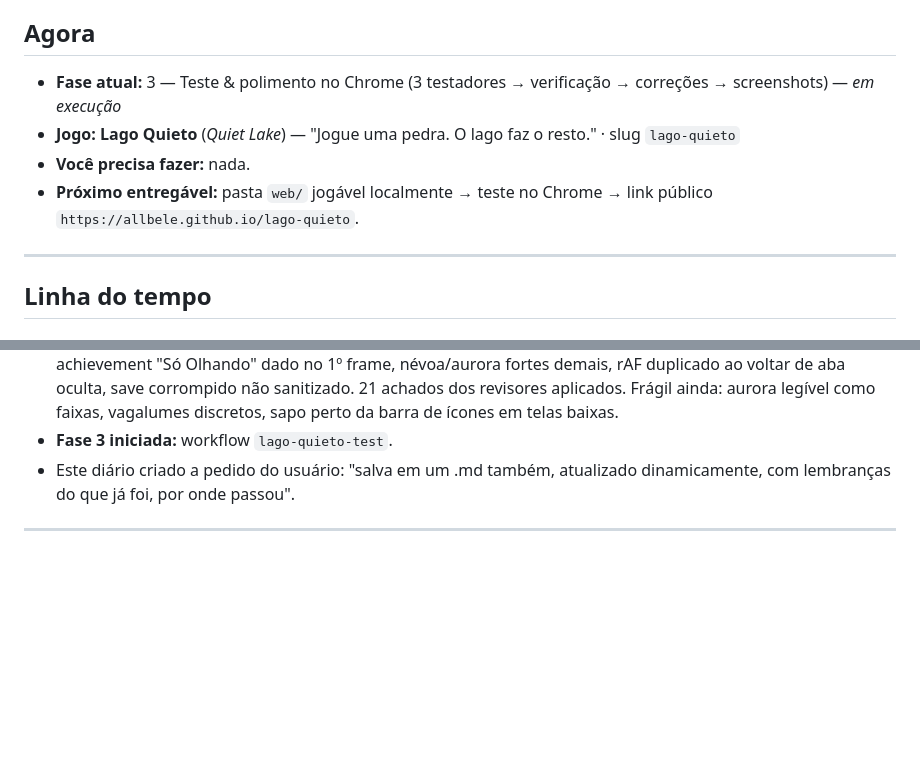
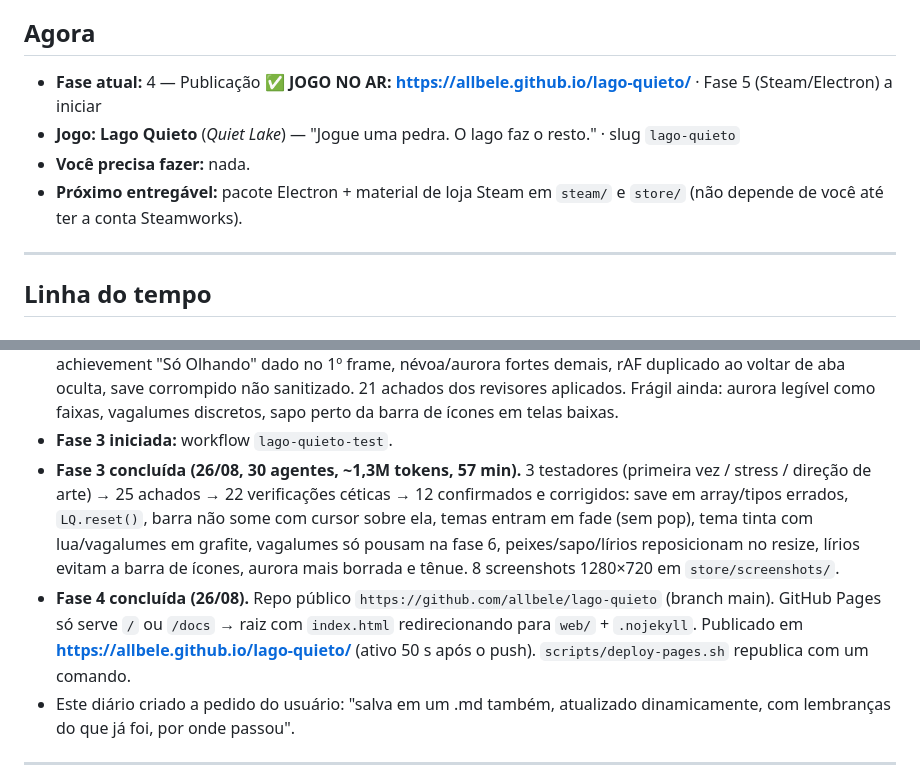
Before and after one commit to allbele/lago-quieto, a Markdown page: DIARIO.md, 2 parts joined by grey strips. Drawn GitHub-style; blank space fills up the shorter version.

Commit message:
Diário: fases 3 e 4

```diff
--- a/DIARIO.md
+++ b/DIARIO.md
@@ -4,10 +4,10 @@
 > Status atual sempre na seção **Agora**.
 
 ## Agora
-- **Fase atual:** 3 — Teste & polimento no Chrome (3 testadores → verificação → correções → screenshots) — *em execução*
+- **Fase atual:** 4 — Publicação ✅ **JOGO NO AR: https://allbele.github.io/lago-quieto/** · Fase 5 (Steam/Electron) a iniciar
 - **Jogo:** **Lago Quieto** (*Quiet Lake*) — "Jogue uma pedra. O lago faz o resto." · slug `lago-quieto`
 - **Você precisa fazer:** nada.
-- **Próximo entregável:** pasta `web/` jogável localmente → teste no Chrome → link público `https://allbele.github.io/lago-quieto`.
+- **Próximo entregável:** pacote Electron + material de loja Steam em `steam/` e `store/` (não depende de você até ter a conta Steamworks).
 
 ---
 
@@ -29,6 +29,8 @@
 - **Incidente (noite de 25→26/08):** o Mac entrou em modo de descanso durante a Fase 2; o workflow travou no revisor zen após 8/10 agentes concluírem (núcleo, áudio, 4 entidades, integrador com Chrome + console limpo, revisor de bugs). Retomado em 26/08 do cache — só revisor zen + corretor rodam de novo. Lição: manter o Mac acordado durante workflows longos (ex.: `caffeinate`).
 - **Fase 2 concluída (26/08, 10 agentes, ~1,2M tokens).** `web/` jogável: núcleo (`game.js` ~28 KB), `audio.js` (tudo sintetizado), `platform.js`, 8 módulos em `ent/`. Integrador testou no Chrome: 12 desbloqueios, 5 temas, eco, resize, amanhecer — console limpo, 60 FPS. Bugs notáveis corrigidos: lua/vagalumes invisíveis após reload, achievement "Só Olhando" dado no 1º frame, névoa/aurora fortes demais, rAF duplicado ao voltar de aba oculta, save corrompido não sanitizado. 21 achados dos revisores aplicados. Frágil ainda: aurora legível como faixas, vagalumes discretos, sapo perto da barra de ícones em telas baixas.
 - **Fase 3 iniciada:** workflow `lago-quieto-test`.
+- **Fase 3 concluída (26/08, 30 agentes, ~1,3M tokens, 57 min).** 3 testadores (primeira vez / stress / direção de arte) → 25 achados → 22 verificações céticas → 12 confirmados e corrigidos: save em array/tipos errados, `LQ.reset()`, barra não some com cursor sobre ela, temas entram em fade (sem pop), tema tinta com lua/vagalumes em grafite, vagalumes só pousam na fase 6, peixes/sapo/lírios reposicionam no resize, lírios evitam a barra de ícones, aurora mais borrada e tênue. 8 screenshots 1280×720 em `store/screenshots/`.
+- **Fase 4 concluída (26/08).** Repo público `https://github.com/allbele/lago-quieto` (branch main). GitHub Pages só serve `/` ou `/docs` → raiz com `index.html` redirecionando para `web/` + `.nojekyll`. Publicado em **https://allbele.github.io/lago-quieto/** (ativo 50 s após o push). `scripts/deploy-pages.sh` republica com um comando.
 - Este diário criado a pedido do usuário: "salva em um .md também, atualizado dinamicamente, com lembranças do que já foi, por onde passou".
 
 ---
```
